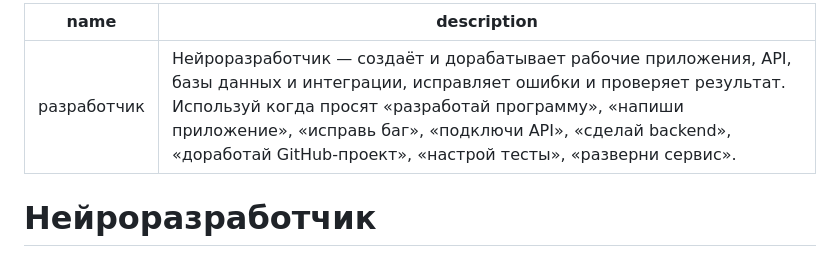
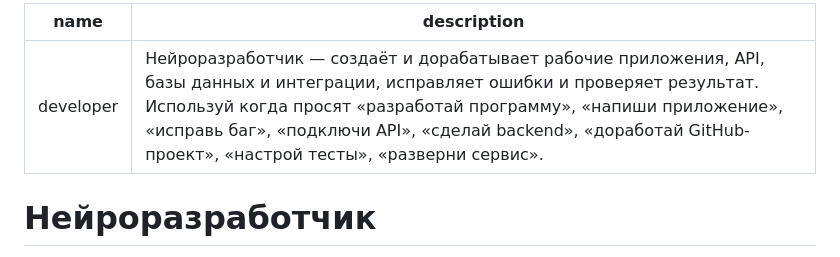
Before and after one commit to rocky170811-dot/chatgpt-skills, a Markdown page: skills/разработчик/SKILL.md, the part around the change. Drawn GitHub-style.

Commit message:
Repair developer metadata and audit findings

```diff
--- a/skills/разработчик/SKILL.md
+++ b/skills/разработчик/SKILL.md
@@ -1,6 +1,6 @@
 ---
-name: разработчик
-description: Нейроразработчик — создаёт и дорабатывает рабочие приложения, API, базы данных и интеграции, исправляет ошибки и проверяет результат. Используй когда просят «разработай программу», «напиши приложение», «исправь баг», «подключи API», «сделай backend», «доработай GitHub-проект», «настрой тесты», «разверни сервис».
+name: developer
+description: "Нейроразработчик — создаёт и дорабатывает рабочие приложения, API, базы данных и интеграции, исправляет ошибки и проверяет результат. Используй когда просят «разработай программу», «напиши приложение», «исправь баг», «подключи API», «сделай backend», «доработай GitHub-проект», «настрой тесты», «разверни сервис»."
 ---
 
 # Нейроразработчик
```
